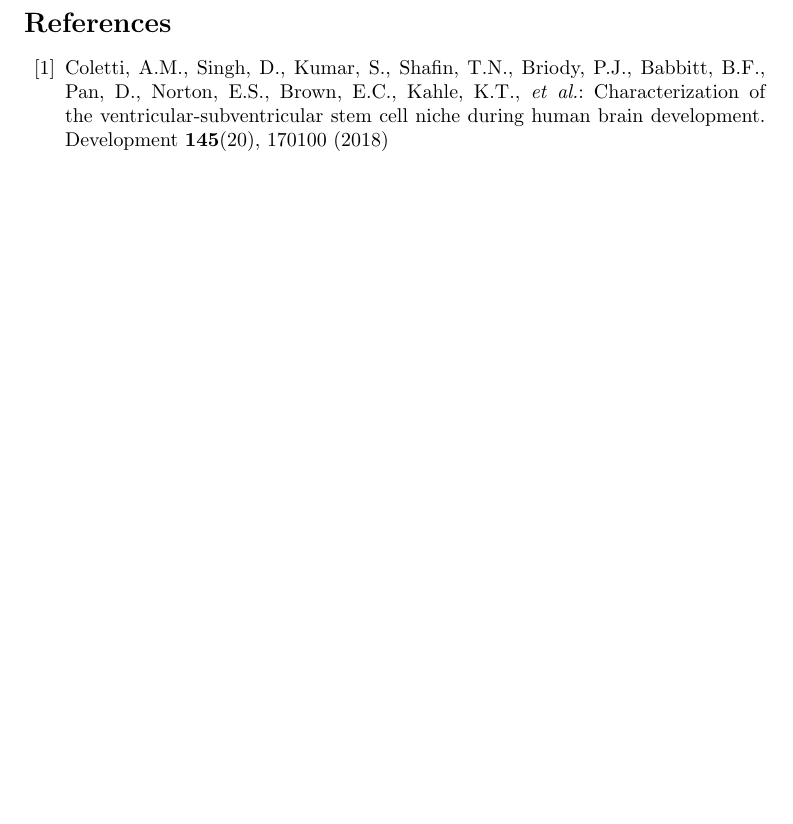
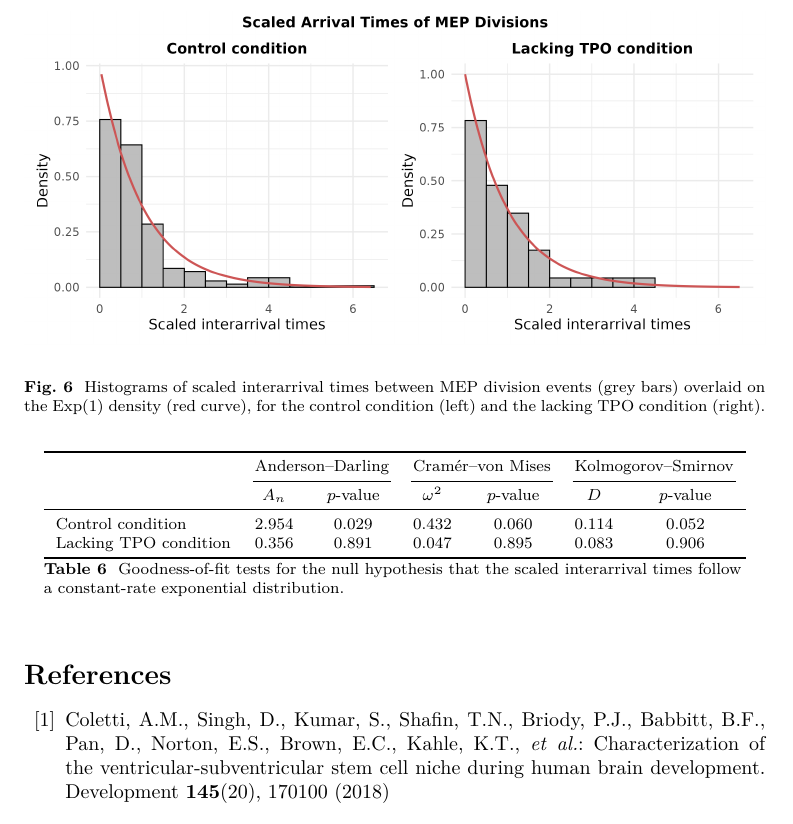
Before and after one commit to huyendn/cell-cnpp, a LaTeX paper (manuscript/manuscript.tex): part of page 21 of 25 before the commit and part of page 23 of 26 after it, cut at the place of the change, the shorter picture padded with empty space. The pictures show the PDF file manuscript/manuscript.pdf that the author committed with the source.

Commit message:
added the constant rate explanation to the supplementary materials

```diff
--- a/manuscript/manuscript.tex
+++ b/manuscript/manuscript.tex
@@ -681,0 +694,27 @@ $$ (\log \LL_n)' = \sum_{k=1}^{n-1} \frac{d'_{k+1}}{d_{k+1}}.$$
+\begin{figure}[h]
+    \centering
+    \includegraphics[width=1\linewidth]{scale_arr_times_mep.png}
+    \caption{Histograms of scaled interarrival times between MEP division events (grey bars)
+    overlaid on the $\mathrm{Exp}(1)$ density (red curve), for the control condition (left)
+    and the lacking TPO condition (right).}
+    \label{fig:scale_arr_times_mep}
+\end{figure}
+
+\begin{table}[h]
+    \centering
+    \begin{tabular}{lcccccc}
+        \toprule
+         & \multicolumn{2}{c}{Anderson--Darling}
+         & \multicolumn{2}{c}{Cram\'{e}r--von Mises}
+         & \multicolumn{2}{c}{Kolmogorov--Smirnov} \\
+        \cmidrule(lr){2-3}\cmidrule(lr){4-5}\cmidrule(lr){6-7}
+         & $A_n$ & $p$-value & $\omega^2$ & $p$-value & $D$ & $p$-value \\
+        \midrule
+        Control condition      & 2.954 & 0.029 & 0.432 & 0.060 & 0.114 & 0.052 \\
+        Lacking TPO condition  & 0.356 & 0.891 & 0.047 & 0.895 & 0.083 & 0.906 \\
+        \bottomrule
+    \end{tabular}
+    \caption{Goodness-of-fit tests for the null hypothesis that the scaled interarrival
+    times follow a constant-rate exponential distribution.}
+    \label{tab:interarrival_time_dist}
+\end{table}
```
Also changed, not shown: manuscript/manuscript.pdf, manuscript/scale_arr_times_mep.png (added), manuscript/manuscript.tex (24 more changed lines), 4 other files.
